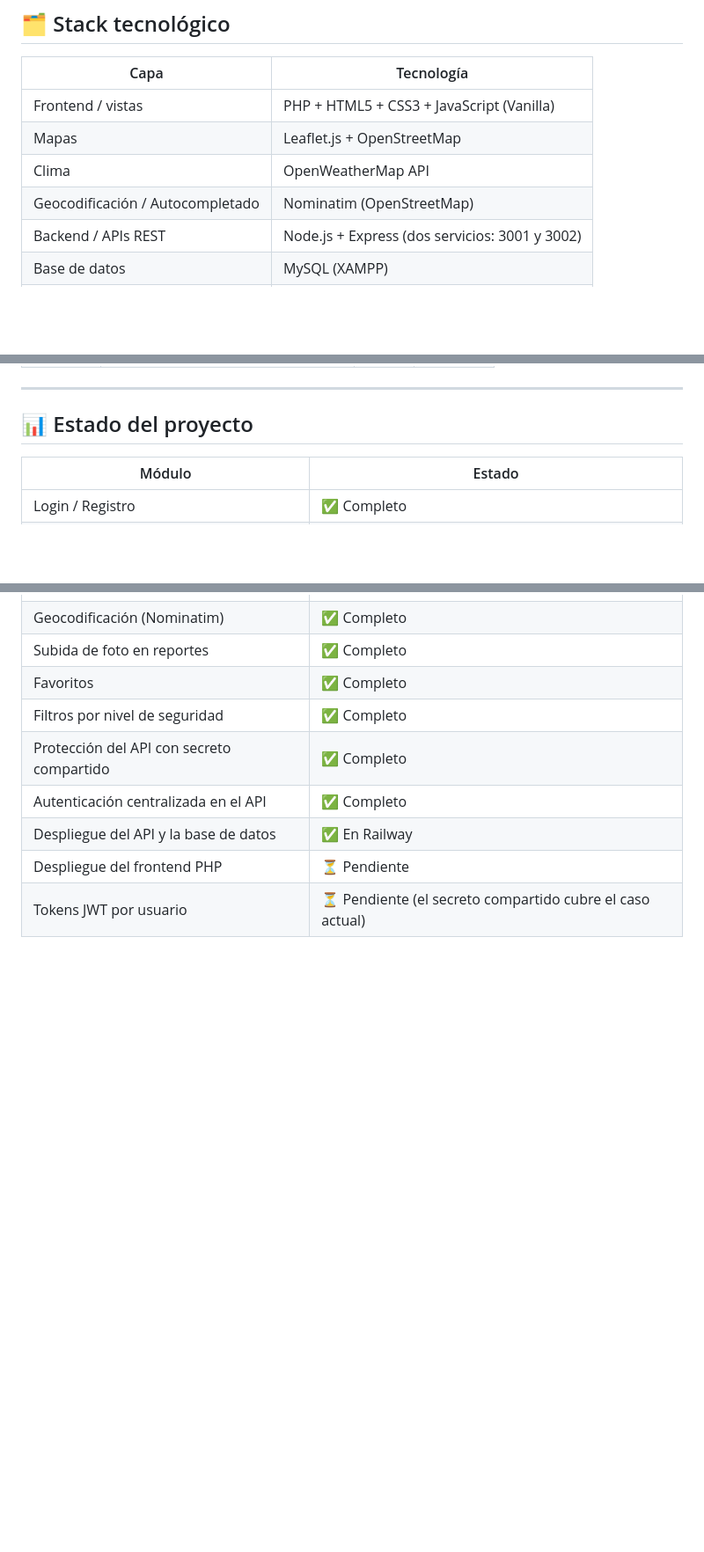
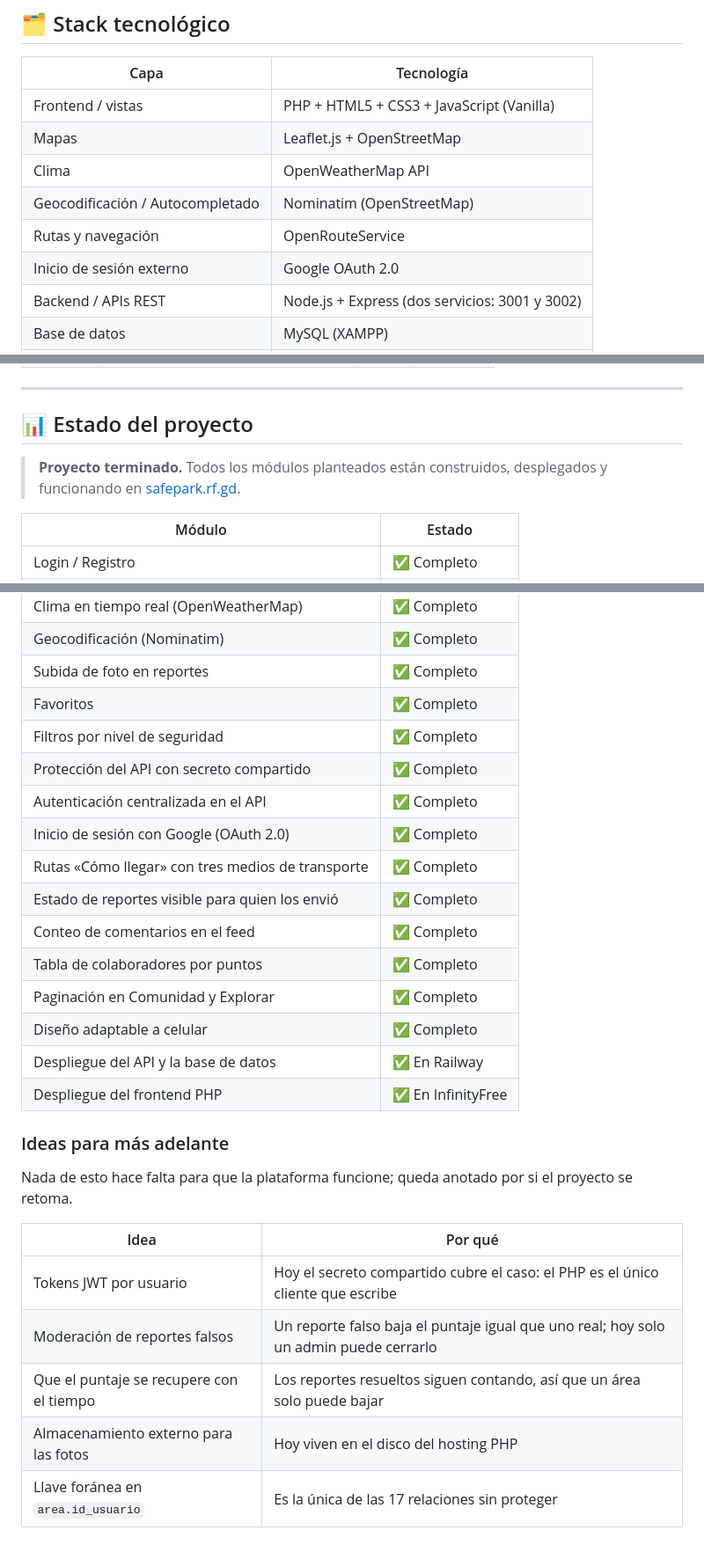
Before and after one commit to 3tted/SafePark, a Markdown page: README.md, 3 parts joined by grey strips. Shown at 88% size. Rendered like a GitHub page; blank space fills up the shorter version.

```diff
--- a/README.md
+++ b/README.md
@@ -77,6 +83,8 @@ de datos nunca quede expuesta a internet.
 | Mapas | Leaflet.js + OpenStreetMap |
 | Clima | OpenWeatherMap API |
 | Geocodificación / Autocompletado | Nominatim (OpenStreetMap) |
+| Rutas y navegación | OpenRouteService |
+| Inicio de sesión externo | Google OAuth 2.0 |
 | Backend / APIs REST | Node.js + Express (dos servicios: 3001 y 3002) |
 | Base de datos | MySQL (XAMPP) |
 | ORM / driver | mysql2 |
@@ -351,6 +419,9 @@ score = 100 × 0.92^incidentes × 0.95^condiciones × 0.98^sugerencias
 ---
 
 ## 📊 Estado del proyecto
+
+> **Proyecto terminado.** Todos los módulos planteados están construidos,
+> desplegados y funcionando en [safepark.rf.gd](https://safepark.rf.gd).
 
 | Módulo | Estado |
 |---|---|
@@ -373,6 +444,25 @@ score = 100 × 0.92^incidentes × 0.95^condiciones × 0.98^sugerencias
 | Filtros por nivel de seguridad | ✅ Completo |
 | Protección del API con secreto compartido | ✅ Completo |
 | Autenticación centralizada en el API | ✅ Completo |
+| Inicio de sesión con Google (OAuth 2.0) | ✅ Completo |
+| Rutas «Cómo llegar» con tres medios de transporte | ✅ Completo |
+| Estado de reportes visible para quien los envió | ✅ Completo |
+| Conteo de comentarios en el feed | ✅ Completo |
+| Tabla de colaboradores por puntos | ✅ Completo |
+| Paginación en Comunidad y Explorar | ✅ Completo |
+| Diseño adaptable a celular | ✅ Completo |
 | Despliegue del API y la base de datos | ✅ En Railway |
-| Despliegue del frontend PHP | ⏳ Pendiente |
-| Tokens JWT por usuario | ⏳ Pendiente (el secreto compartido cubre el caso actual) |
+| Despliegue del frontend PHP | ✅ En InfinityFree |
+
+### Ideas para más adelante
+
+Nada de esto hace falta para que la plataforma funcione; queda anotado por si el
+proyecto se retoma.
+
+| Idea | Por qué |
+|---|---|
+| Tokens JWT por usuario | Hoy el secreto compartido cubre el caso: el PHP es el único cliente que escribe |
+| Moderación de reportes falsos | Un reporte falso baja el puntaje igual que uno real; hoy solo un admin puede cerrarlo |
+| Que el puntaje se recupere con el tiempo | Los reportes resueltos siguen contando, así que un área solo puede bajar |
+| Almacenamiento externo para las fotos | Hoy viven en el disco del hosting PHP |
+| Llave foránea en `area.id_usuario` | Es la única de las 17 relaciones sin proteger |
```
Also changed, not shown: other parts of README.md (+75 -9 lines).
